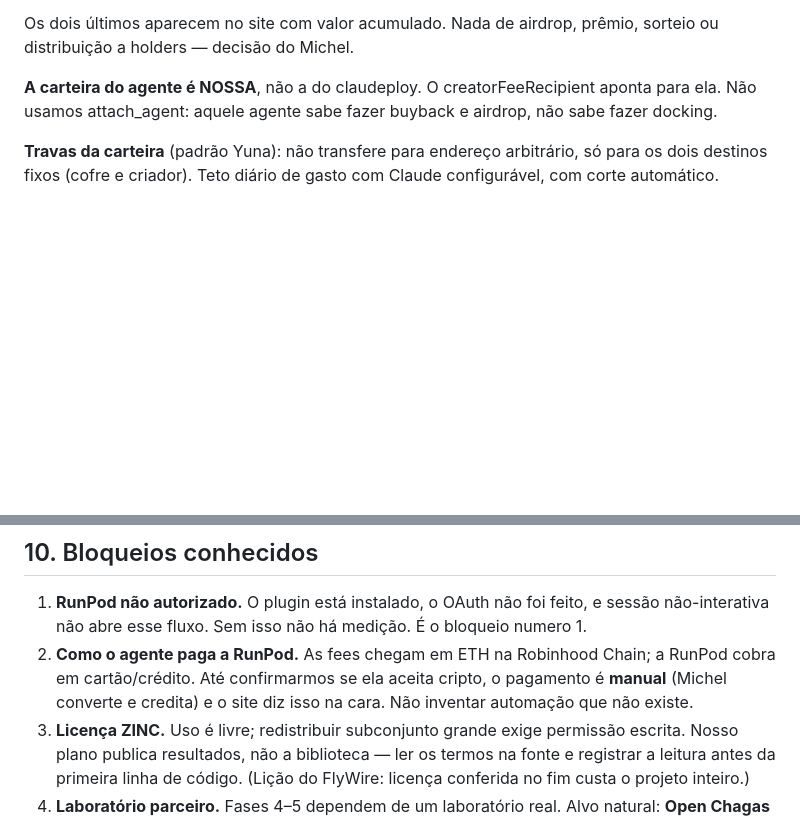
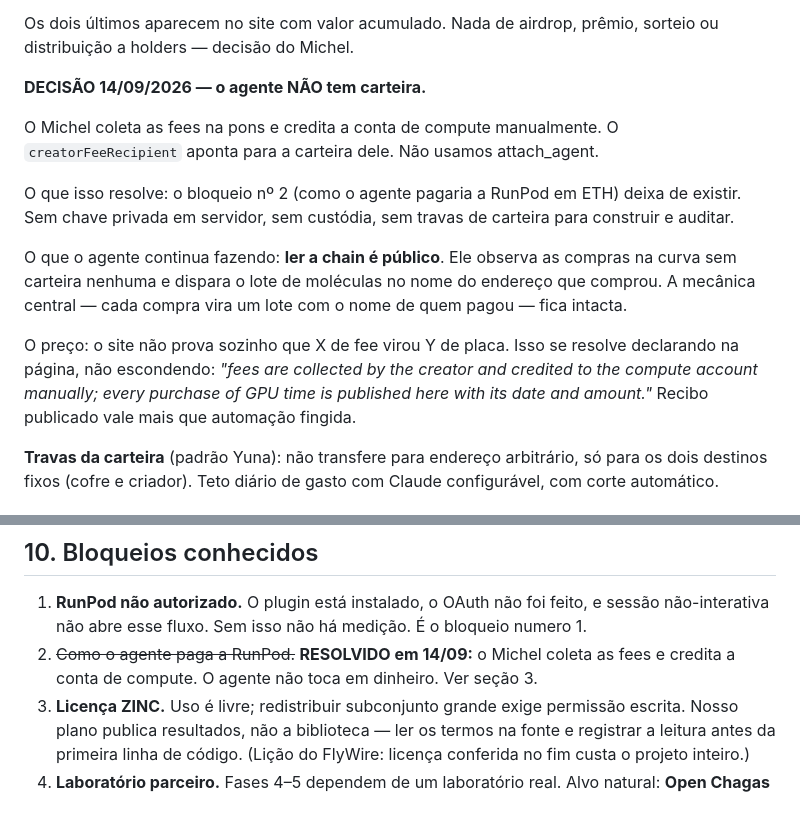
Before and after one commit to ojotunn/cureagent, a Markdown page: SPEC.md, 2 parts joined by grey strips. Drawn GitHub-style; blank space fills up the shorter version.

Commit message:
The agent holds no wallet: fees are collected by the creator
Removes the wallet, the private key on a server, and the custody question
in one decision. Reading the chain is public, so the agent still watches
purchases and attributes each batch of molecules to the address that paid
for it — the mechanic that matters is untouched.

Closes the open blocker of how an agent would pay a GPU provider in ETH.
The cost is that the site cannot prove the fee-to-compute link on its own,
which gets stated on the page rather than papered over.

Co-Authored-By: Claude Opus 5 <noreply@anthropic.com>

```diff
--- a/SPEC.md
+++ b/SPEC.md
@@ -101,9 +101,25 @@ ativo principal do projeto — vale mais que a narrativa.
 Os dois últimos aparecem no site com valor acumulado. Nada de airdrop, prêmio,
 sorteio ou distribuição a holders — decisão do Michel.
 
-**A carteira do agente é NOSSA**, não a do claudeploy. O creatorFeeRecipient
-aponta para ela. Não usamos attach_agent: aquele agente sabe fazer buyback e
-airdrop, não sabe fazer docking.
+**DECISÃO 14/09/2026 — o agente NÃO tem carteira.**
+
+O Michel coleta as fees na pons e credita a conta de compute manualmente. O
+`creatorFeeRecipient` aponta para a carteira dele. Não usamos attach_agent.
+
+O que isso resolve: o bloqueio nº 2 (como o agente pagaria a RunPod em ETH)
+deixa de existir. Sem chave privada em servidor, sem custódia, sem travas de
+carteira para construir e auditar.
+
+O que o agente continua fazendo: **ler a chain é público**. Ele observa as
+compras na curva sem carteira nenhuma e dispara o lote de moléculas no nome do
+endereço que comprou. A mecânica central — cada compra vira um lote com o nome
+de quem pagou — fica intacta.
+
+O preço: o site não prova sozinho que X de fee virou Y de placa. Isso se
+resolve declarando na página, não escondendo:
+*"fees are collected by the creator and credited to the compute account
+manually; every purchase of GPU time is published here with its date and
+amount."* Recibo publicado vale mais que automação fingida.
 
 **Travas da carteira** (padrão Yuna): não transfere para endereço arbitrário, só
 para os dois destinos fixos (cofre e criador). Teto diário de gasto com Claude
@@ -244,10 +260,8 @@ com ponto de desistência entre as fatias:
 1. **RunPod não autorizado.** O plugin está instalado, o OAuth não foi feito, e
    sessão não-interativa não abre esse fluxo. Sem isso não há medição. É o
    bloqueio numero 1.
-2. **Como o agente paga a RunPod.** As fees chegam em ETH na Robinhood Chain; a
-   RunPod cobra em cartão/crédito. Até confirmarmos se ela aceita cripto, o
-   pagamento é **manual** (Michel converte e credita) e o site diz isso na cara.
-   Não inventar automação que não existe.
+2. ~~Como o agente paga a RunPod.~~ **RESOLVIDO em 14/09:** o Michel coleta as
+   fees e credita a conta de compute. O agente não toca em dinheiro. Ver seção 3.
 3. **Licença ZINC.** Uso é livre; redistribuir subconjunto grande exige permissão
    escrita. Nosso plano publica resultados, não a biblioteca — ler os termos na
    fonte e registrar a leitura antes da primeira linha de código. (Lição do
```
